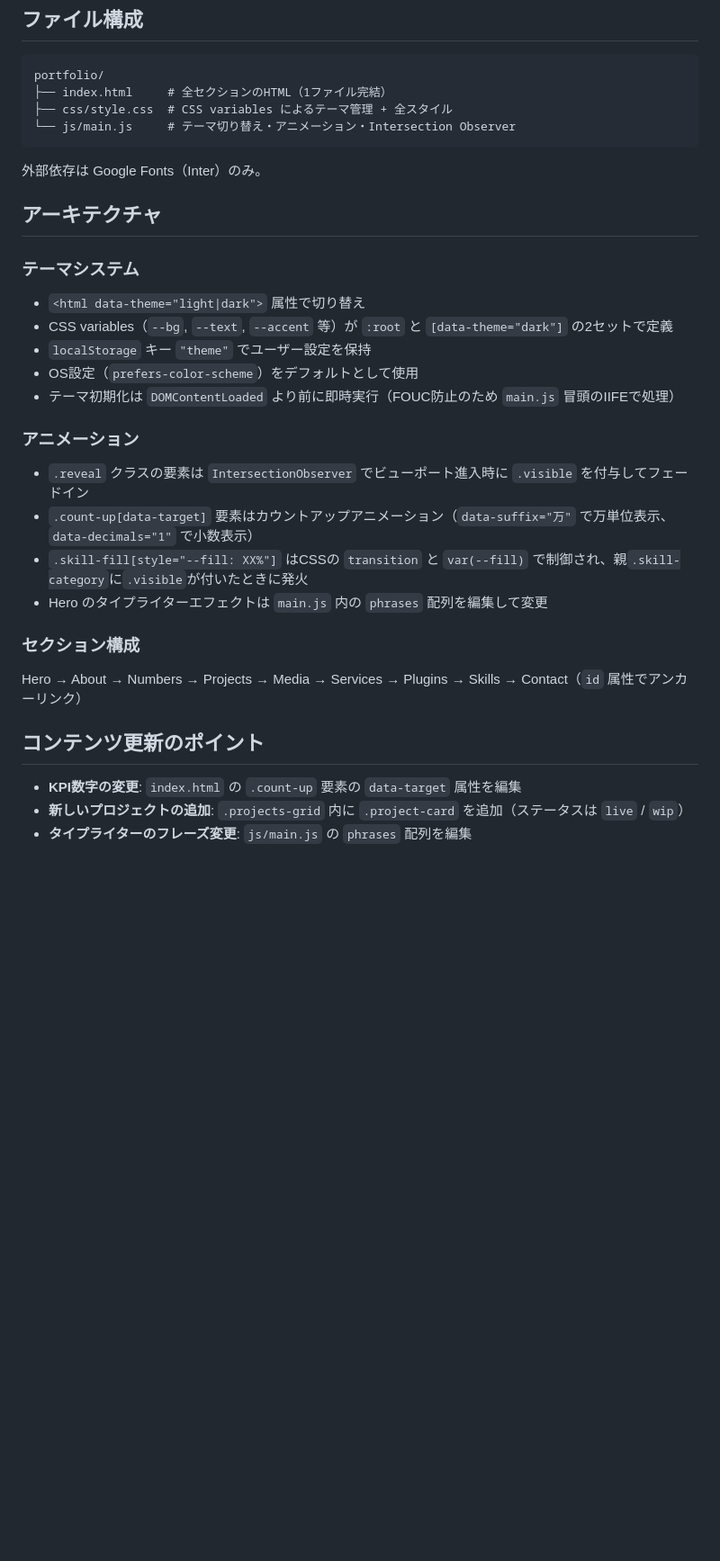
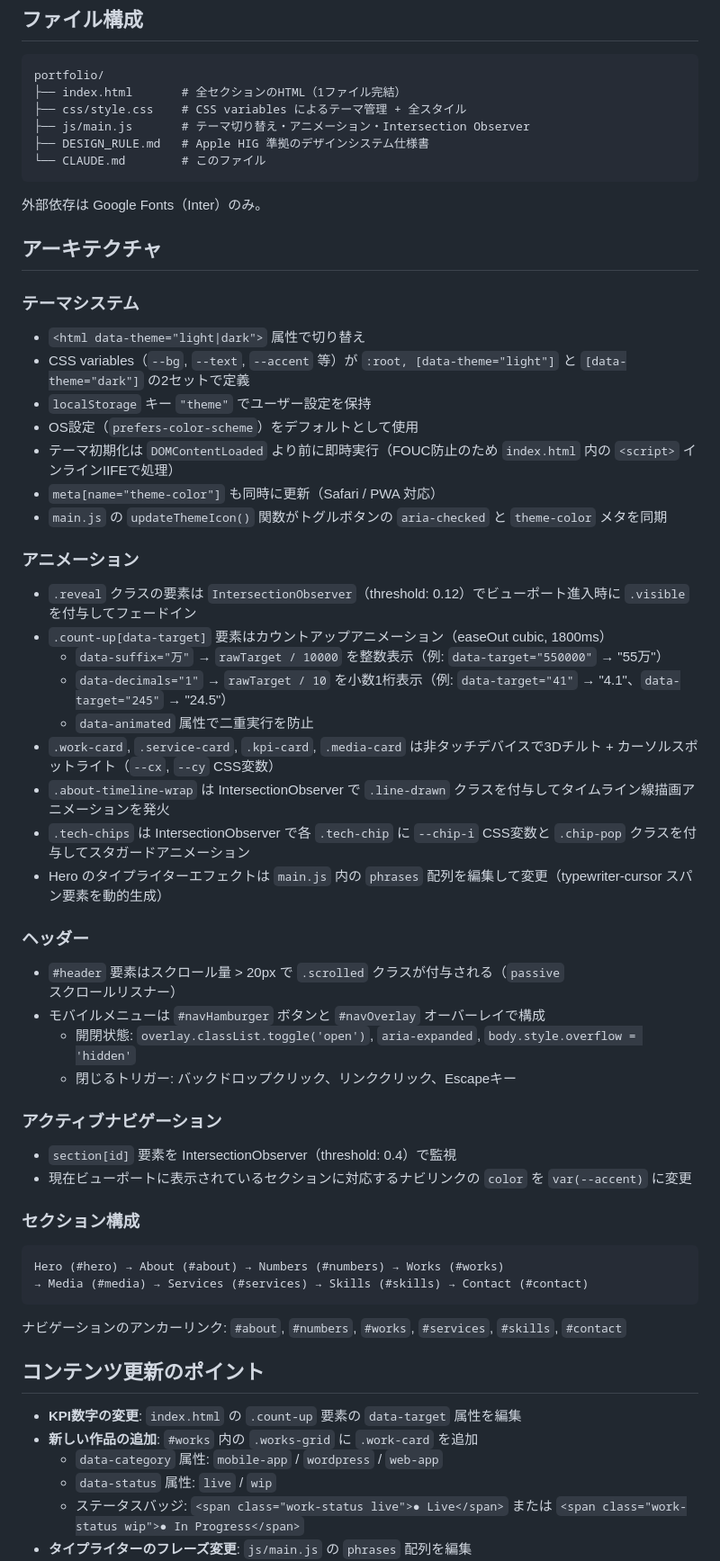
Before and after one commit to iyuya1808/portfolio, a Markdown page: CLAUDE.md, the part around one of its changes. Shown at 90% size. Rendered like a GitHub page; blank space fills up the shorter version.

Commit message:
Update CLAUDE.md with accurate codebase documentation
- Fix section IDs: #works (not #projects), correct nav anchors
- Fix class names: .work-card / .works-grid (not .project-card / .projects-grid)
- Document all JS features: header scroll state, mobile overlay menu,
  3D tilt/cursor spotlight on cards, timeline line-draw, tech-chips
  staggered pop-in, active nav highlight, OS theme change listener
- Document count-up data attribute encoding (万 suffix, decimals logic)
- Add CSS variables reference table
- Add coding conventions section
- Clarify theme-color meta sync and FOUC prevention mechanism

https://claude.ai/code/session_015VSWqmWsGmm424534gnBPH

````diff
--- a/CLAUDE.md
+++ b/CLAUDE.md
@@ -25,9 +25,11 @@ python3 -m http.server 8080
 
 ```
 portfolio/
-├── index.html     # 全セクションのHTML（1ファイル完結）
-├── css/style.css  # CSS variables によるテーマ管理 + 全スタイル
-└── js/main.js     # テーマ切り替え・アニメーション・Intersection Observer
+├── index.html       # 全セクションのHTML（1ファイル完結）
+├── css/style.css    # CSS variables によるテーマ管理 + 全スタイル
+├── js/main.js       # テーマ切り替え・アニメーション・Intersection Observer
+├── DESIGN_RULE.md   # Apple HIG 準拠のデザインシステム仕様書
+└── CLAUDE.md        # このファイル
 ```
 
 外部依存は Google Fonts（Inter）のみ。
@@ -36,22 +38,47 @@ portfolio/
 
 ### テーマシステム
 - `<html data-theme="light|dark">` 属性で切り替え
-- CSS variables（`--bg`, `--text`, `--accent` 等）が `:root` と `[data-theme="dark"]` の2セットで定義
+- CSS variables（`--bg`, `--text`, `--accent` 等）が `:root, [data-theme="light"]` と `[data-theme="dark"]` の2セットで定義
 - `localStorage` キー `"theme"` でユーザー設定を保持
 - OS設定（`prefers-color-scheme`）をデフォルトとして使用
-- テーマ初期化は `DOMContentLoaded` より前に即時実行（FOUC防止のため `main.js` 冒頭のIIFEで処理）
+- テーマ初期化は `DOMContentLoaded` より前に即時実行（FOUC防止のため `index.html` 内の `<script>` インラインIIFEで処理）
+- `meta[name="theme-color"]` も同時に更新（Safari / PWA 対応）
+- `main.js` の `updateThemeIcon()` 関数がトグルボタンの `aria-checked` と `theme-color` メタを同期
 
 ### アニメーション
-- `.reveal` クラスの要素は `IntersectionObserver` でビューポート進入時に `.visible` を付与してフェードイン
-- `.count-up[data-target]` 要素はカウントアップアニメーション（`data-suffix="万"` で万単位表示、`data-decimals="1"` で小数表示）
-- `.skill-fill[style="--fill: XX%"]` はCSSの `transition` と `var(--fill)` で制御され、親`.skill-category`に`.visible`が付いたときに発火
-- Hero のタイプライターエフェクトは `main.js` 内の `phrases` 配列を編集して変更
+- `.reveal` クラスの要素は `IntersectionObserver`（threshold: 0.12）でビューポート進入時に `.visible` を付与してフェードイン
+- `.count-up[data-target]` 要素はカウントアップアニメーション（easeOut cubic, 1800ms）
+  - `data-suffix="万"` → `rawTarget / 10000` を整数表示（例: `data-target="550000"` → "55万"）
+  - `data-decimals="1"` → `rawTarget / 10` を小数1桁表示（例: `data-target="41"` → "4.1"、`data-target="245"` → "24.5"）
+  - `data-animated` 属性で二重実行を防止
+- `.work-card`, `.service-card`, `.kpi-card`, `.media-card` は非タッチデバイスで3Dチルト + カーソルスポットライト（`--cx`, `--cy` CSS変数）
+- `.about-timeline-wrap` は IntersectionObserver で `.line-drawn` クラスを付与してタイムライン線描画アニメーションを発火
+- `.tech-chips` は IntersectionObserver で各 `.tech-chip` に `--chip-i` CSS変数と `.chip-pop` クラスを付与してスタガードアニメーション
+- Hero のタイプライターエフェクトは `main.js` 内の `phrases` 配列を編集して変更（typewriter-cursor スパン要素を動的生成）
+
+### ヘッダー
+- `#header` 要素はスクロール量 > 20px で `.scrolled` クラスが付与される（`passive` スクロールリスナー）
+- モバイルメニューは `#navHamburger` ボタンと `#navOverlay` オーバーレイで構成
+  - 開閉状態: `overlay.classList.toggle('open')`, `aria-expanded`, `body.style.overflow = 'hidden'`
+  - 閉じるトリガー: バックドロップクリック、リンククリック、Escapeキー
+
+### アクティブナビゲーション
+- `section[id]` 要素を IntersectionObserver（threshold: 0.4）で監視
+- 現在ビューポートに表示されているセクションに対応するナビリンクの `color` を `var(--accent)` に変更
 
 ### セクション構成
-Hero → About → Numbers → Projects → Media → Services → Plugins → Skills → Contact（`id` 属性でアンカーリンク）
+```
+Hero (#hero) → About (#about) → Numbers (#numbers) → Works (#works)
+→ Media (#media) → Services (#services) → Skills (#skills) → Contact (#contact)
+```
+
+ナビゲーションのアンカーリンク: `#about`, `#numbers`, `#works`, `#services`, `#skills`, `#contact`
 
 ## コンテンツ更新のポイント
 
 - **KPI数字の変更**: `index.html` の `.count-up` 要素の `data-target` 属性を編集
-- **新しいプロジェクトの追加**: `.projects-grid` 内に `.project-card` を追加（ステータスは `live` / `wip`）
+- **新しい作品の追加**: `#works` 内の `.works-grid` に `.work-card` を追加
+  - `data-category` 属性: `mobile-app` / `wordpress` / `web-app`
+  - `data-status` 属性: `live` / `wip`
+  - ステータスバッジ: `<span class="work-status live">● Live</span>` または `<span class="work-status wip">● In Progress</span>`
 - **タイプライターのフレーズ変更**: `js/main.js` の `phrases` 配列を編集
````
Also changed, not shown: other parts of CLAUDE.md (+30 -1 lines).
